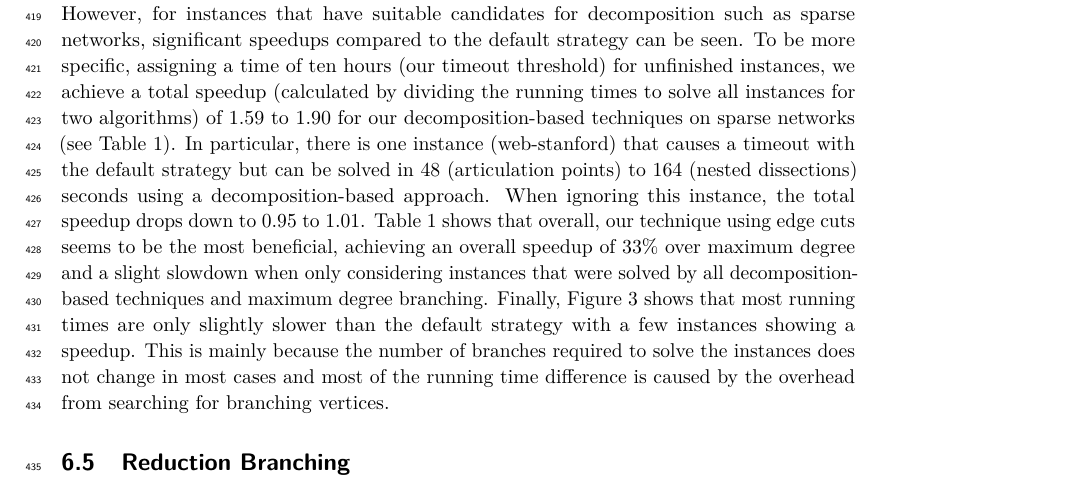
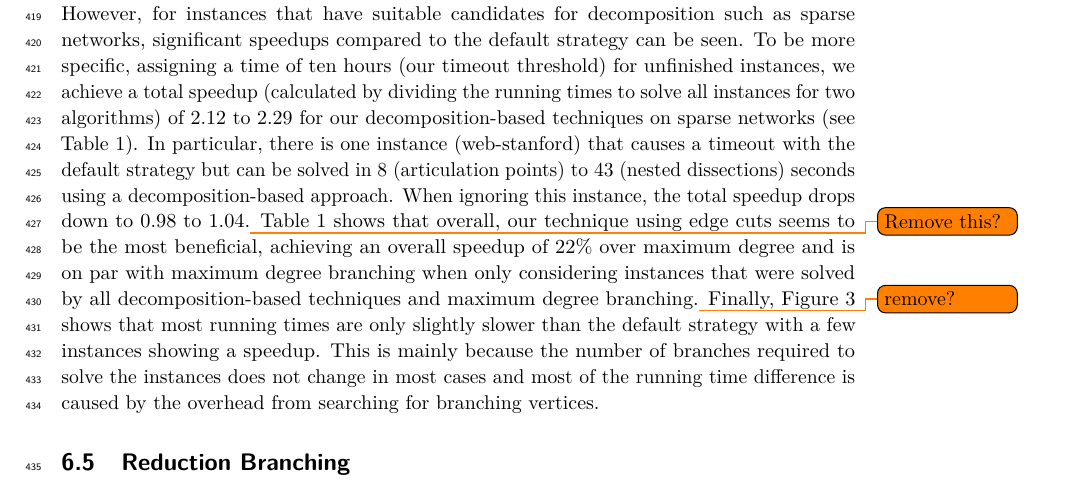
Before and after one commit to Hespian/CutBranching, a LaTeX paper (SEA_Paper/sea_branching.tex): part of page 11 of 25, cut so that both start at the same text. Compiled offline with pdfLaTeX.

Commit message:
Adjust numbers for decomp branching after new experiments

```diff
--- a/SEA_Paper/sea_branching.tex
+++ b/SEA_Paper/sea_branching.tex
@@ -722,16 +722,16 @@ However, for instances that have suitable candidates for decomposition such as
 sparse networks, significant speedups compared to the default strategy can be
 seen. To be more specific, assigning a time of ten hours (our timeout threshold) for unfinished
 instances, we achieve a total speedup (calculated by dividing the running times
-to solve all instances for two algorithms) of $\numprint{1.59}$ to $\numprint{1.90}$ for our
+to solve all instances for two algorithms) of $\numprint{2.12}$ to $\numprint{2.29}$ for our
 decomposition-based techniques on sparse networks (see
 Table~\ref{tab:summary_decomp}). In particular, there is one instance (web-stanford) that causes a timeout with the
-default strategy but can be solved in $48$ (articulation points) to $164$ (nested
+default strategy but can be solved in $8$ (articulation points) to $43$ (nested
 dissections) seconds using a decomposition-based approach. When ignoring this instance, the total speedup drops down
-to $\numprint{0.95}$ to $\numprint{1.01}$. Table~\ref{tab:summary_decomp} shows that overall, our
+to $\numprint{0.98}$ to $\numprint{1.04}$.\todo{Remove this?} Table~\ref{tab:summary_decomp} shows that overall, our
 technique using edge cuts seems to be the most beneficial, achieving an overall
-speedup of $33\%$ over maximum degree and a slight slowdown
+speedup of $22\%$ over maximum degree and is on par with maximum degree branching
 when only considering instances that were solved by all decomposition-based
-techniques and maximum degree branching.
+techniques and maximum degree branching.\todo{remove?}
 Finally, Figure~\ref{fig:all_decomp} shows that most running
 times are only slightly slower than the default strategy with a few instances
 showing a speedup. This is mainly because
```
